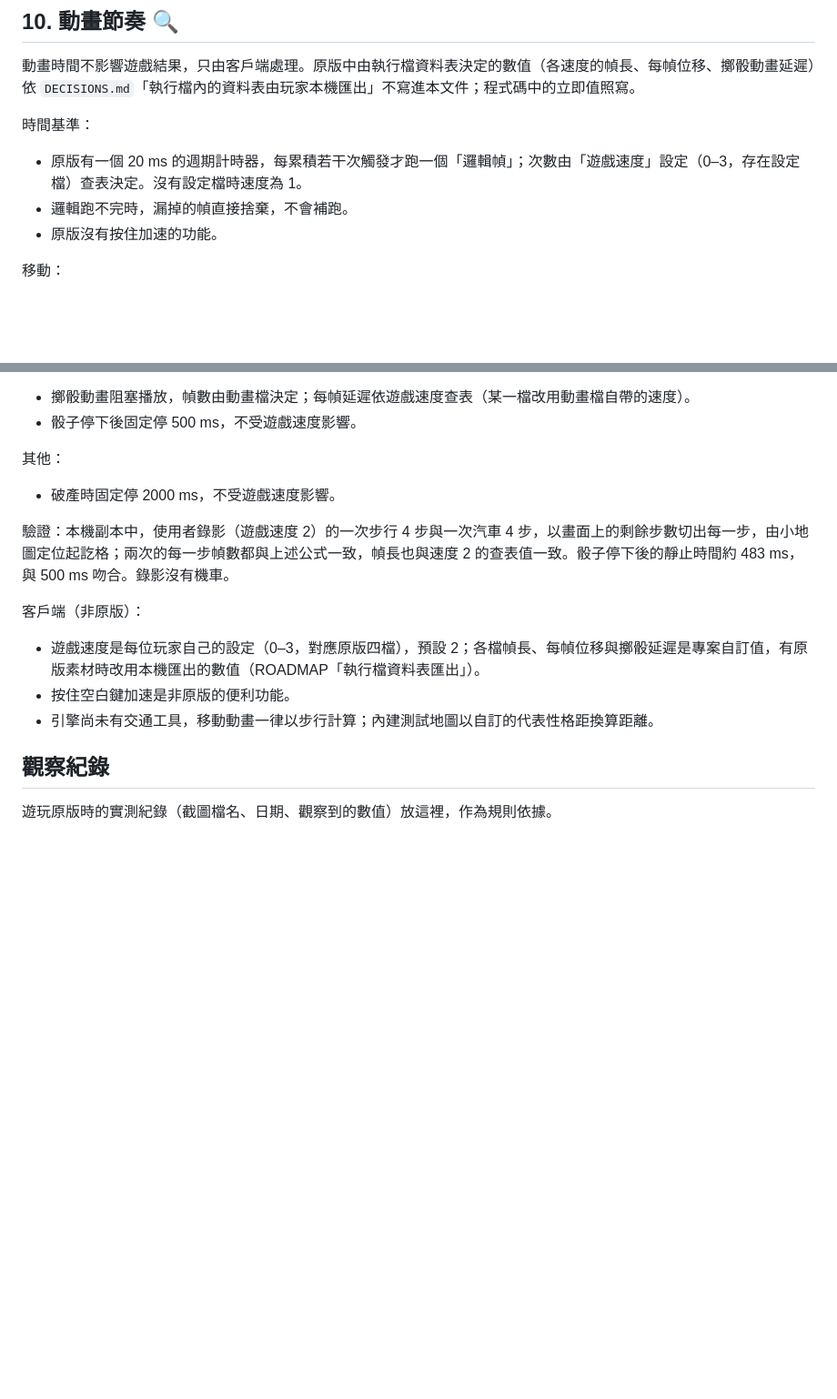
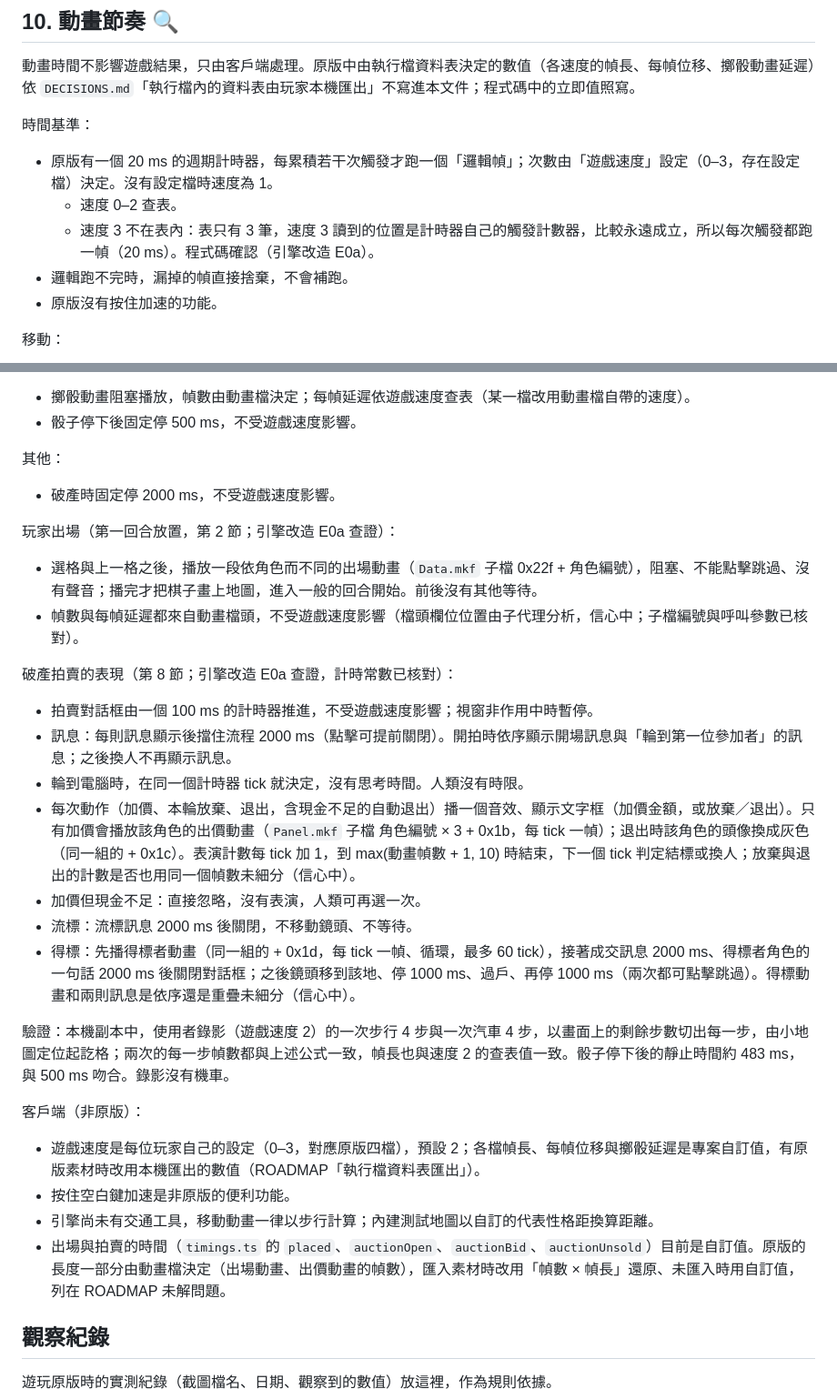
Before and after one commit to Alan-Mai/richman-online, a Markdown page: docs/GAME_RULES.md, 2 parts joined by grey strips. Shown at 91% size. GitHub-like rendering; blank space fills up the shorter version.

Commit message:
docs(rules): 原版遊戲速度 3、玩家出場與拍賣表現的逆向結果
- 遊戲速度 3 不在幀長表內：表只有 3 筆，速度 3 讀到計時器自己的計數器，結果每次觸發都跑一幀。
- 玩家出場：依角色的阻塞動畫，長度由動畫檔頭決定，不受遊戲速度影響。
- 破產拍賣：100 ms 計時器推進、訊息擋 2000 ms、電腦沒有思考時間、每次動作至少 10 tick（加價依出價動畫幀數延長）、流標只有一則訊息。
- 動畫幀數的部分列入 ROADMAP 未解問題（匯入素材時用幀數 × 幀長還原）；ENGINE_REFACTOR_PLAN 標記 B2／D6 待補已查證。

Co-Authored-By: Claude Opus 5.5 <noreply@anthropic.com>

```diff
--- a/docs/GAME_RULES.md
+++ b/docs/GAME_RULES.md
@@ -276,7 +276,9 @@ Claude Code：遇到 `❓ 待確認` 時不要自行決定，先詢問或做成
 動畫時間不影響遊戲結果，只由客戶端處理。原版中由執行檔資料表決定的數值（各速度的幀長、每幀位移、擲骰動畫延遲）依 `DECISIONS.md`「執行檔內的資料表由玩家本機匯出」不寫進本文件；程式碼中的立即值照寫。
 
 時間基準：
-- 原版有一個 20 ms 的週期計時器，每累積若干次觸發才跑一個「邏輯幀」；次數由「遊戲速度」設定（0–3，存在設定檔）查表決定。沒有設定檔時速度為 1。
+- 原版有一個 20 ms 的週期計時器，每累積若干次觸發才跑一個「邏輯幀」；次數由「遊戲速度」設定（0–3，存在設定檔）決定。沒有設定檔時速度為 1。
+  - 速度 0–2 查表。
+  - 速度 3 不在表內：表只有 3 筆，速度 3 讀到的位置是計時器自己的觸發計數器，比較永遠成立，所以每次觸發都跑一幀（20 ms）。程式碼確認（引擎改造 E0a）。
 - 邏輯跑不完時，漏掉的幀直接捨棄，不會補跑。
 - 原版沒有按住加速的功能。
 
@@ -292,12 +294,26 @@ Claude Code：遇到 `❓ 待確認` 時不要自行決定，先詢問或做成
 其他：
 - 破產時固定停 2000 ms，不受遊戲速度影響。
 
+玩家出場（第一回合放置，第 2 節；引擎改造 E0a 查證）：
+- 選格與上一格之後，播放一段依角色而不同的出場動畫（`Data.mkf` 子檔 0x22f + 角色編號），阻塞、不能點擊跳過、沒有聲音；播完才把棋子畫上地圖，進入一般的回合開始。前後沒有其他等待。
+- 幀數與每幀延遲都來自動畫檔頭，不受遊戲速度影響（檔頭欄位位置由子代理分析，信心中；子檔編號與呼叫參數已核對）。
+
+破產拍賣的表現（第 8 節；引擎改造 E0a 查證，計時常數已核對）：
+- 拍賣對話框由一個 100 ms 的計時器推進，不受遊戲速度影響；視窗非作用中時暫停。
+- 訊息：每則訊息顯示後擋住流程 2000 ms（點擊可提前關閉）。開拍時依序顯示開場訊息與「輪到第一位參加者」的訊息；之後換人不再顯示訊息。
+- 輪到電腦時，在同一個計時器 tick 就決定，沒有思考時間。人類沒有時限。
+- 每次動作（加價、本輪放棄、退出，含現金不足的自動退出）播一個音效、顯示文字框（加價金額，或放棄／退出）。只有加價會播放該角色的出價動畫（`Panel.mkf` 子檔 角色編號 × 3 + 0x1b，每 tick 一幀）；退出時該角色的頭像換成灰色（同一組的 + 0x1c）。表演計數每 tick 加 1，到 max(動畫幀數 + 1, 10) 時結束，下一個 tick 判定結標或換人；放棄與退出的計數是否也用同一個幀數未細分（信心中）。
+- 加價但現金不足：直接忽略，沒有表演，人類可再選一次。
+- 流標：流標訊息 2000 ms 後關閉，不移動鏡頭、不等待。
+- 得標：先播得標者動畫（同一組的 + 0x1d，每 tick 一幀、循環，最多 60 tick），接著成交訊息 2000 ms、得標者角色的一句話 2000 ms 後關閉對話框；之後鏡頭移到該地、停 1000 ms、過戶、再停 1000 ms（兩次都可點擊跳過）。得標動畫和兩則訊息是依序還是重疊未細分（信心中）。
+
 驗證：本機副本中，使用者錄影（遊戲速度 2）的一次步行 4 步與一次汽車 4 步，以畫面上的剩餘步數切出每一步，由小地圖定位起訖格；兩次的每一步幀數都與上述公式一致，幀長也與速度 2 的查表值一致。骰子停下後的靜止時間約 483 ms，與 500 ms 吻合。錄影沒有機車。
 
 客戶端（非原版）：
 - 遊戲速度是每位玩家自己的設定（0–3，對應原版四檔），預設 2；各檔幀長、每幀位移與擲骰延遲是專案自訂值，有原版素材時改用本機匯出的數值（ROADMAP「執行檔資料表匯出」）。
 - 按住空白鍵加速是非原版的便利功能。
 - 引擎尚未有交通工具，移動動畫一律以步行計算；內建測試地圖以自訂的代表性格距換算距離。
+- 出場與拍賣的時間（`timings.ts` 的 `placed`、`auctionOpen`、`auctionBid`、`auctionUnsold`）目前是自訂值。原版的長度一部分由動畫檔決定（出場動畫、出價動畫的幀數），匯入素材時改用「幀數 × 幀長」還原、未匯入時用自訂值，列在 ROADMAP 未解問題。
 
 ## 觀察紀錄
 遊玩原版時的實測紀錄（截圖檔名、日期、觀察到的數值）放這裡，作為規則依據。
```
Also changed, not shown: docs/ENGINE_REFACTOR_PLAN.md (+2 -1 lines), docs/ROADMAP.md (+1 -0 lines).
